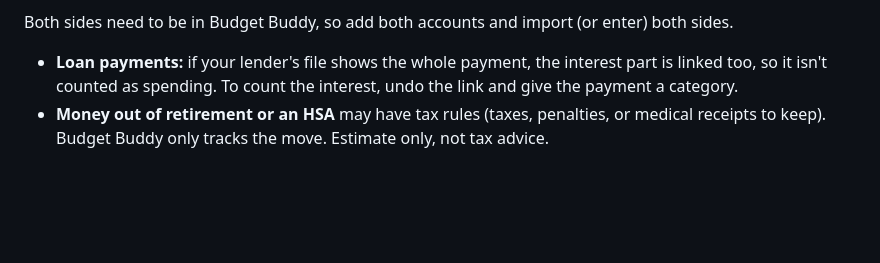
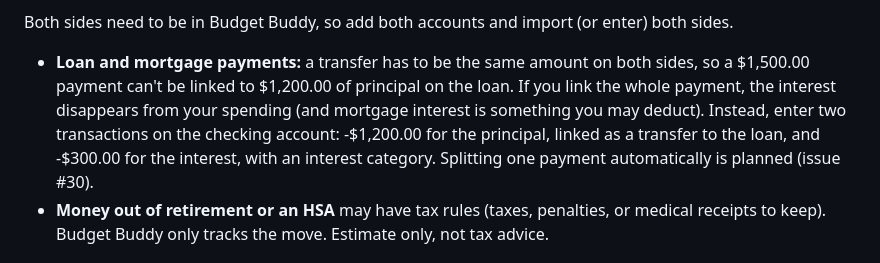
Before and after one commit to Redsuperninja/budget-buddy, a Markdown page: docs/guide/transfers.md, the part around the change. Drawn GitHub-style; blank space fills up the shorter version.

Commit message:
Docs: how to enter loan payments so interest isn't lost (#30)

```diff
--- a/docs/guide/transfers.md
+++ b/docs/guide/transfers.md
@@ -41,8 +41,11 @@ have a category called Payments for something else, card payments stay in **Tran
 
 Both sides need to be in Budget Buddy, so add both accounts and import (or enter) both sides.
 
-- **Loan payments:** if your lender's file shows the whole payment, the interest part is linked too, so it isn't
-  counted as spending. To count the interest, undo the link and give the payment a category.
+- **Loan and mortgage payments:** a transfer has to be the same amount on both sides, so a $1,500.00 payment can't
+  be linked to $1,200.00 of principal on the loan. If you link the whole payment, the interest disappears from your
+  spending (and mortgage interest is something you may deduct). Instead, enter two transactions on the checking
+  account: -$1,200.00 for the principal, linked as a transfer to the loan, and -$300.00 for the interest, with an
+  interest category. Splitting one payment automatically is planned (issue #30).
 - **Money out of retirement or an HSA** may have tax rules (taxes, penalties, or medical receipts to keep).
   Budget Buddy only tracks the move. Estimate only, not tax advice.
 
```
Also changed, not shown: CHANGELOG.md (+1 -0 lines).
